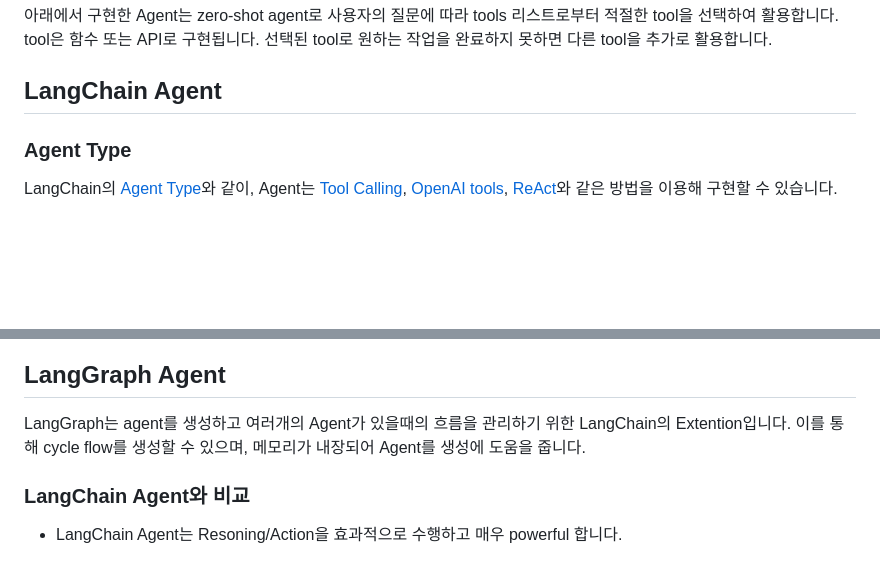
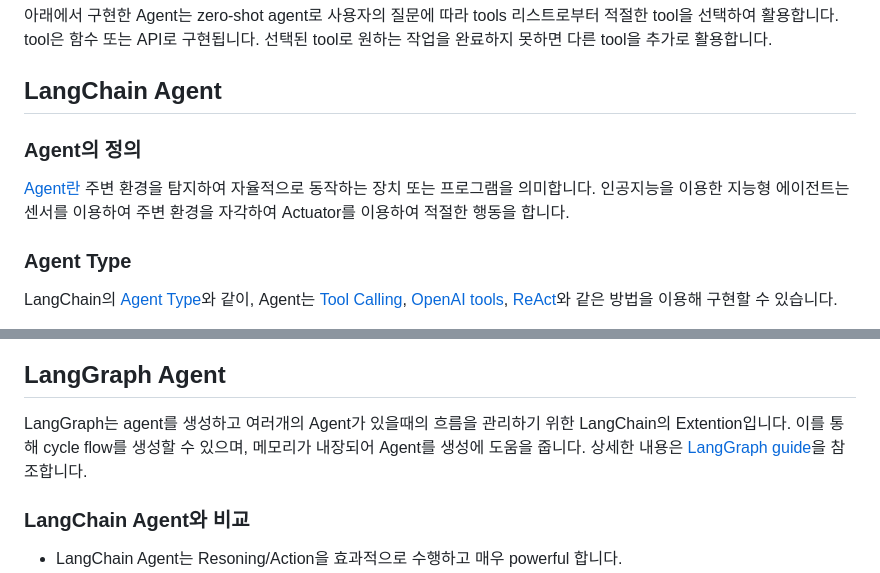
Before and after one commit to kyopark2014/llm-agent, a Markdown page: README.md, 2 parts joined by grey strips. Rendered like a GitHub page; blank space fills up the shorter version.

```diff
--- a/README.md
+++ b/README.md
@@ -14,6 +14,10 @@ LLM을 사용할 때 다양한 API로부터 얻은 결과를 사용하여 더
 아래에서 구현한 Agent는 zero-shot agent로 사용자의 질문에 따라 tools 리스트로부터 적절한 tool을 선택하여 활용합니다. tool은 함수 또는 API로 구현됩니다. 선택된 tool로 원하는 작업을 완료하지 못하면 다른 tool을 추가로 활용합니다.
 
 ## LangChain Agent
+
+### Agent의 정의
+
+[Agent란](https://terms.tta.or.kr/dictionary/dictionaryView.do?word_seq=171384-1%29) 주변 환경을 탐지하여 자율적으로 동작하는 장치 또는 프로그램을 의미합니다. 인공지능을 이용한 지능형 에이전트는 센서를 이용하여 주변 환경을 자각하여 Actuator를 이용하여 적절한 행동을 합니다.
 
 ### Agent Type
 
@@ -135,7 +139,7 @@ LangChain의 [Tool calling agent](https://python.langchain.com/v0.1/docs/modules
 
 ## LangGraph Agent
 
-LangGraph는 agent를 생성하고 여러개의 Agent가 있을때의 흐름을 관리하기 위한 LangChain의 Extention입니다. 이를 통해 cycle flow를 생성할 수 있으며, 메모리가 내장되어 Agent를 생성에 도움을 줍니다.
+LangGraph는 agent를 생성하고 여러개의 Agent가 있을때의 흐름을 관리하기 위한 LangChain의 Extention입니다. 이를 통해 cycle flow를 생성할 수 있으며, 메모리가 내장되어 Agent를 생성에 도움을 줍니다. 상세한 내용은 [LangGraph guide](https://langchain-ai.github.io/langgraph/how-tos/)을 참조합니다.
 
 ### LangChain Agent와 비교
 
```
